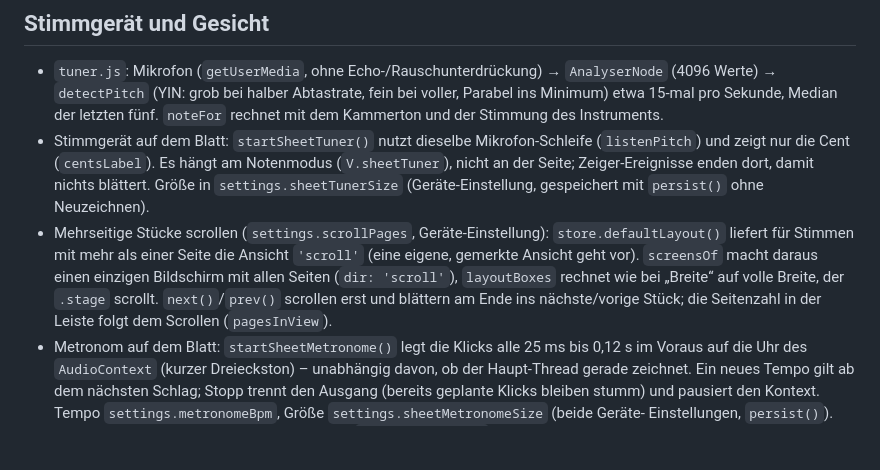
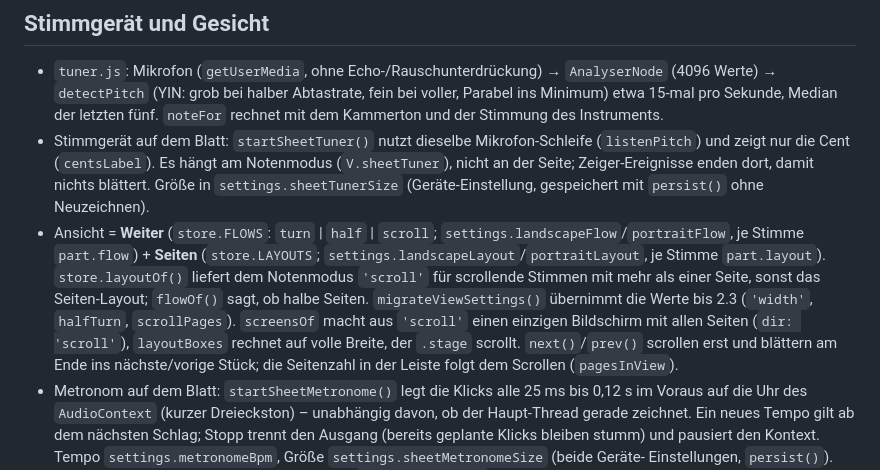
Before and after one commit to MaxKuhnDE/notenpult, a Markdown page: docs/ARCHITEKTUR.md, the part around the change. Drawn GitHub-style; blank space fills up the shorter version.

```diff
--- a/docs/ARCHITEKTUR.md
+++ b/docs/ARCHITEKTUR.md
@@ -134,10 +134,12 @@ Verlangsamung ab. Was dafür sorgt, dass es schnell bleibt:
   die Cent (`centsLabel`). Es hängt am Notenmodus (`V.sheetTuner`), nicht an der Seite; Zeiger-Ereignisse
   enden dort, damit nichts blättert. Größe in `settings.sheetTunerSize` (Geräte-Einstellung, gespeichert mit
   `persist()` ohne Neuzeichnen).
-- Mehrseitige Stücke scrollen (`settings.scrollPages`, Geräte-Einstellung): `store.defaultLayout()` liefert für
-  Stimmen mit mehr als einer Seite die Ansicht `'scroll'` (eine eigene, gemerkte Ansicht geht vor). `screensOf`
-  macht daraus einen einzigen Bildschirm mit allen Seiten (`dir: 'scroll'`), `layoutBoxes` rechnet wie bei
-  „Breite“ auf volle Breite, der `.stage` scrollt. `next()`/`prev()` scrollen erst und blättern am Ende ins
+- Ansicht = **Weiter** (`store.FLOWS`: `turn` | `half` | `scroll`; `settings.landscapeFlow`/`portraitFlow`,
+  je Stimme `part.flow`) + **Seiten** (`store.LAYOUTS`; `settings.landscapeLayout`/`portraitLayout`, je Stimme
+  `part.layout`). `store.layoutOf()` liefert dem Notenmodus `'scroll'` für scrollende Stimmen mit mehr als einer
+  Seite, sonst das Seiten-Layout; `flowOf()` sagt, ob halbe Seiten. `migrateViewSettings()` übernimmt die Werte bis
+  2.3 (`'width'`, `halfTurn`, `scrollPages`). `screensOf` macht aus `'scroll'` einen einzigen Bildschirm mit allen
+  Seiten (`dir: 'scroll'`), `layoutBoxes` rechnet auf volle Breite, der `.stage` scrollt. `next()`/`prev()` scrollen erst und blättern am Ende ins
   nächste/vorige Stück; die Seitenzahl in der Leiste folgt dem Scrollen (`pagesInView`).
 - Metronom auf dem Blatt: `startSheetMetronome()` legt die Klicks alle 25 ms bis 0,12 s im Voraus auf die
   Uhr des `AudioContext` (kurzer Dreieckston) – unabhängig davon, ob der Haupt-Thread gerade zeichnet. Ein neues
```
Also changed, not shown: CHANGELOG.md (+11 -0 lines), README.md (+36 -17 lines), docs/screenshots/ansicht-menu.png (added), 12 other files.
